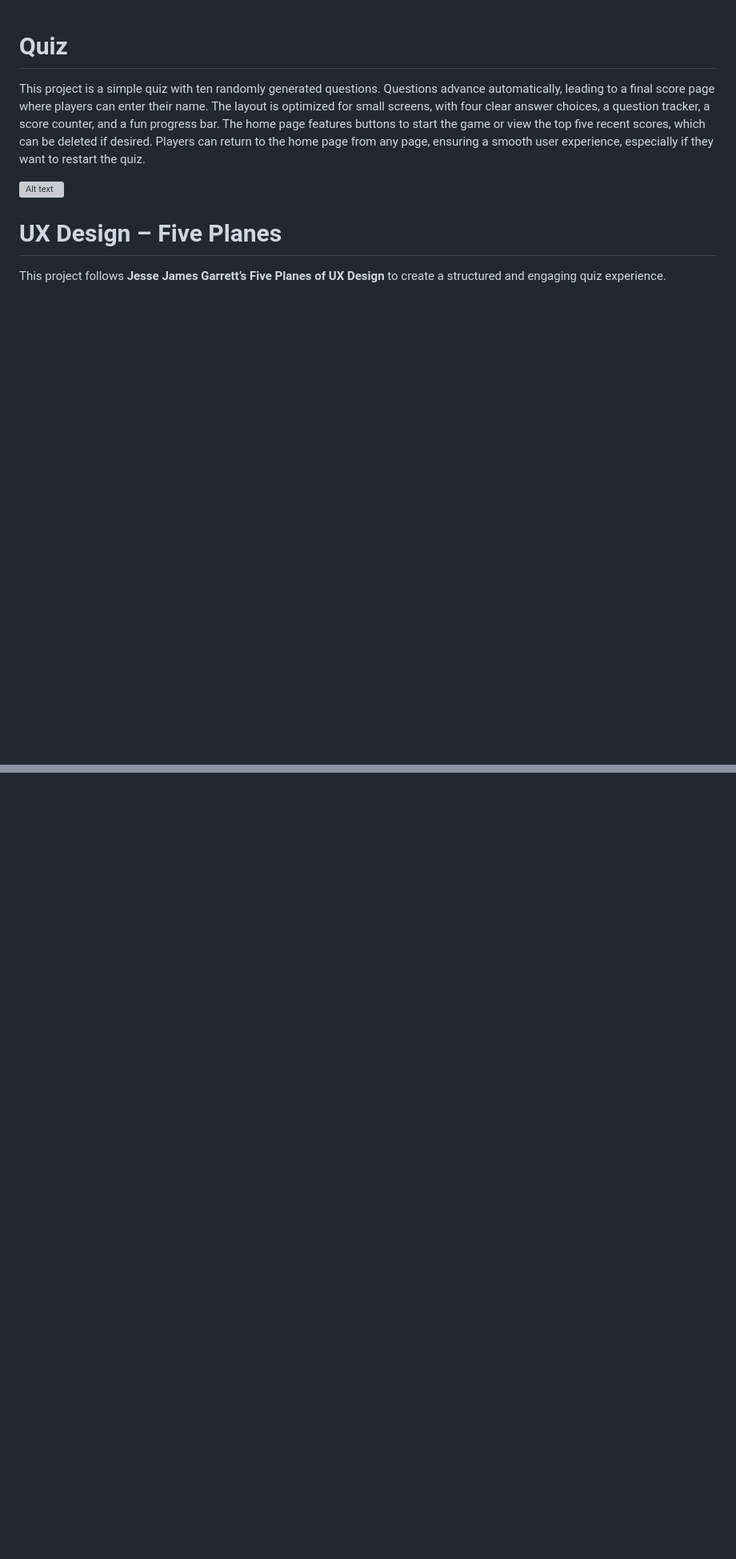
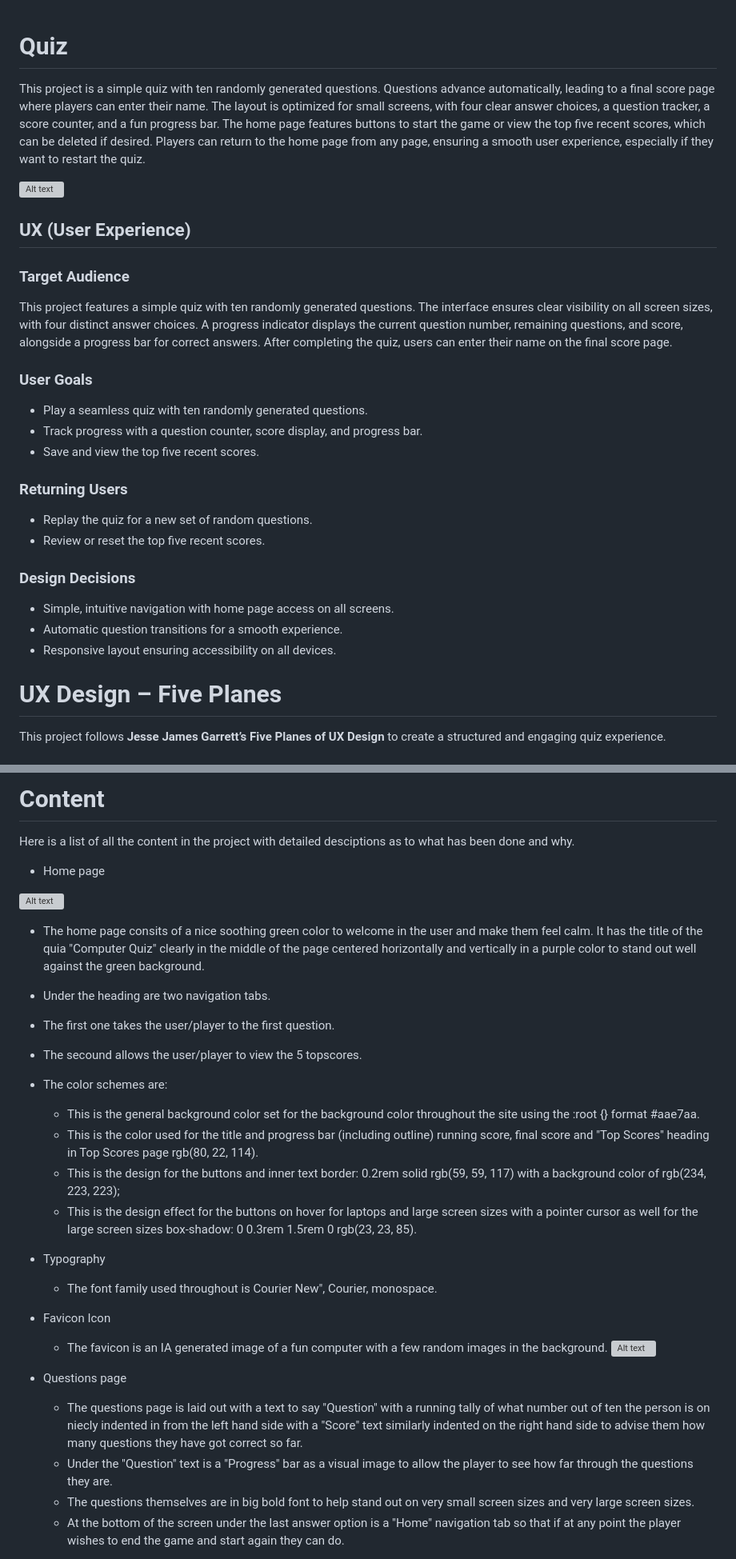
Before and after one commit to Richard-L4/Quiz, a Markdown page: README.md, 2 parts joined by grey strips. Shown at 80% size. Rendered like a GitHub page; blank space fills up the shorter version; grey boxes are pictures that could not be loaded.

Commit message:
work continued on readme with images being added and explanations be added

```diff
--- a/README.md
+++ b/README.md
@@ -2,6 +2,26 @@
 This project is a simple quiz with ten randomly generated questions. Questions advance automatically, leading to a final score page where players can enter their name. The layout is optimized for small screens, with four clear answer choices, a question tracker, a score counter, and a fun progress bar. The home page features buttons to start the game or view the top five recent scores, which can be deleted if desired. Players can return to the home page from any page, ensuring a smooth user experience, especially if they want to restart the quiz.
 
 ![Alt text](assets/images/Screenshot%202025-02-16%20213411.png)
+
+## UX (User Experience)
+
+### Target Audience
+This project features a simple quiz with ten randomly generated questions. The interface ensures clear visibility on all screen sizes, with four distinct answer choices. A progress indicator displays the current question number, remaining questions, and score, alongside a progress bar for correct answers. After completing the quiz, users can enter their name on the final score page.
+
+### User Goals
+- Play a seamless quiz with ten randomly generated questions.
+- Track progress with a question counter, score display, and progress bar.
+- Save and view the top five recent scores.
+
+### Returning Users
+- Replay the quiz for a new set of random questions.
+- Review or reset the top five recent scores.
+
+### Design Decisions
+- Simple, intuitive navigation with home page access on all screens.
+- Automatic question transitions for a smooth experience.
+- Responsive layout ensuring accessibility on all devices.
+
 
 # UX Design – Five Planes
 
@@ -60,0 +103,37 @@ By structuring the project using the **Five Planes of UX Design**, the quiz deli
+# Content
+
+Here is a list of all the content in the project with detailed desciptions as to what has been done and why.
+
+- Home page
+
+
+ ![Alt text](assets/images/Screenshot%202025-02-16%20212927.png)
+
+
+
+ - The home page consits of a nice soothing green color to welcome in the user and make them feel calm. It has the title of the quia "Computer Quiz" clearly in the middle of the page centered horizontally and vertically in a purple color to stand out well against the green background.
+ - Under the heading are two navigation tabs.
+  - The first one takes the user/player to the first question.
+  - The secound allows the user/player to view the 5 topscores.
+
+- The color schemes are:
+  - This is the general background color set for the background color throughout the site using the :root {} format   #aae7aa.
+  - This is the color used for the title and progress bar (including outline) running score, final score and "Top Scores" heading in Top Scores page rgb(80, 22, 114).
+  - This is the design for the buttons and inner text border: 0.2rem solid rgb(59, 59, 117)  with a background color of  rgb(234, 223, 223);
+  - This is the design effect for the buttons on hover for laptops and large screen sizes with a pointer cursor as well for the large screen sizes box-shadow: 0 0.3rem 1.5rem 0 rgb(23, 23, 85).
+
+- Typography
+  - The font family used throughout is Courier New", Courier, monospace.
+
+- Favicon Icon
+  - The favicon is an IA generated image of a fun computer with a few random images in the background.
+   ![Alt text](assets/images/android-chrome-512x512.png)
+
+- Questions page
+  - The questions page is laid out with a text to say "Question" with a running tally of what number out of ten the person is on niecly indented in from the left hand side with a "Score" text similarly indented on the right hand side to advise them how many questions they have got correct so far.
+  - Under the "Question" text is a "Progress" bar as a visual image to allow the player to see how far through the questions they are.
+  - The questions themselves are in big bold font to help stand out on very small screen sizes and very large screen sizes.
+  - At the bottom of the screen under the last answer option is a "Home" navigation tab so that if at any point the player wishes to end the game and start again they can do.
+
+
+
```
Also changed, not shown: other parts of README.md (+29 -0 lines).
